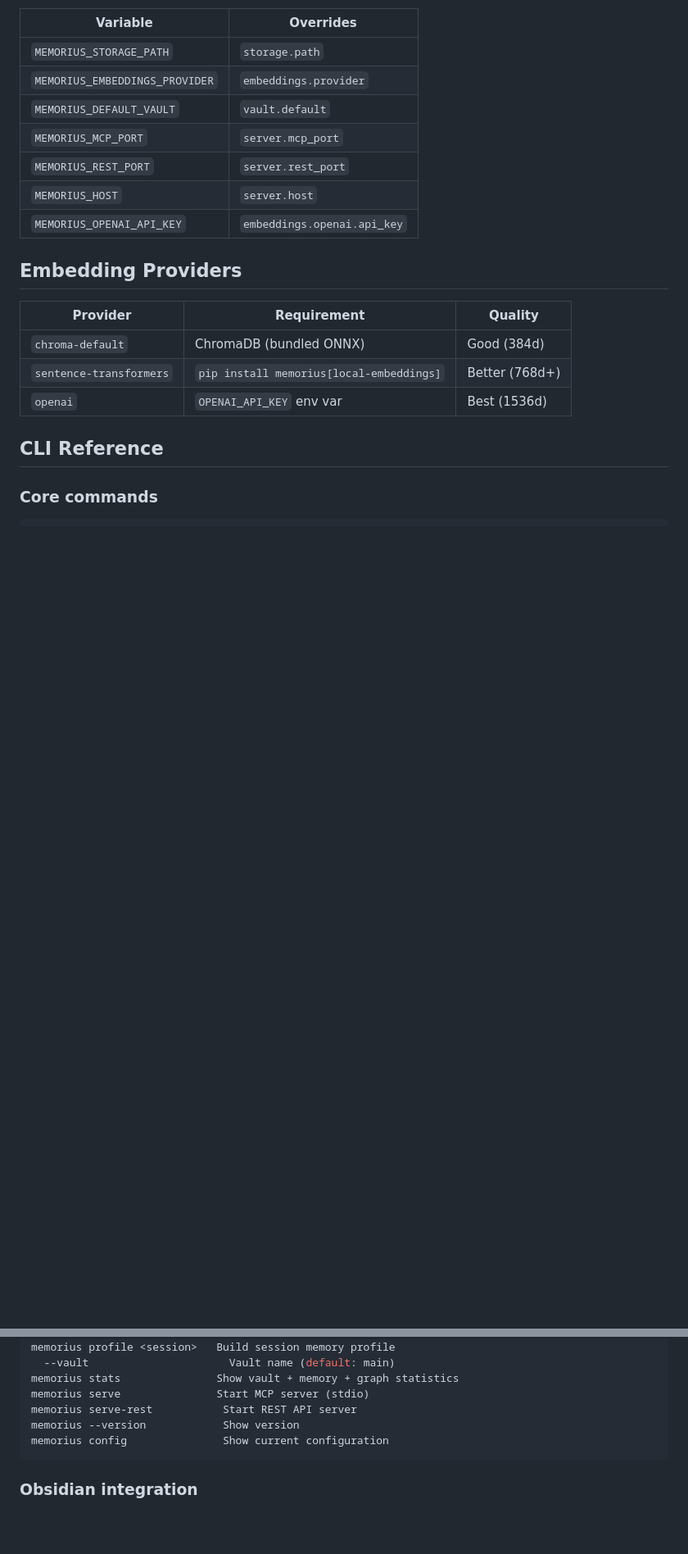
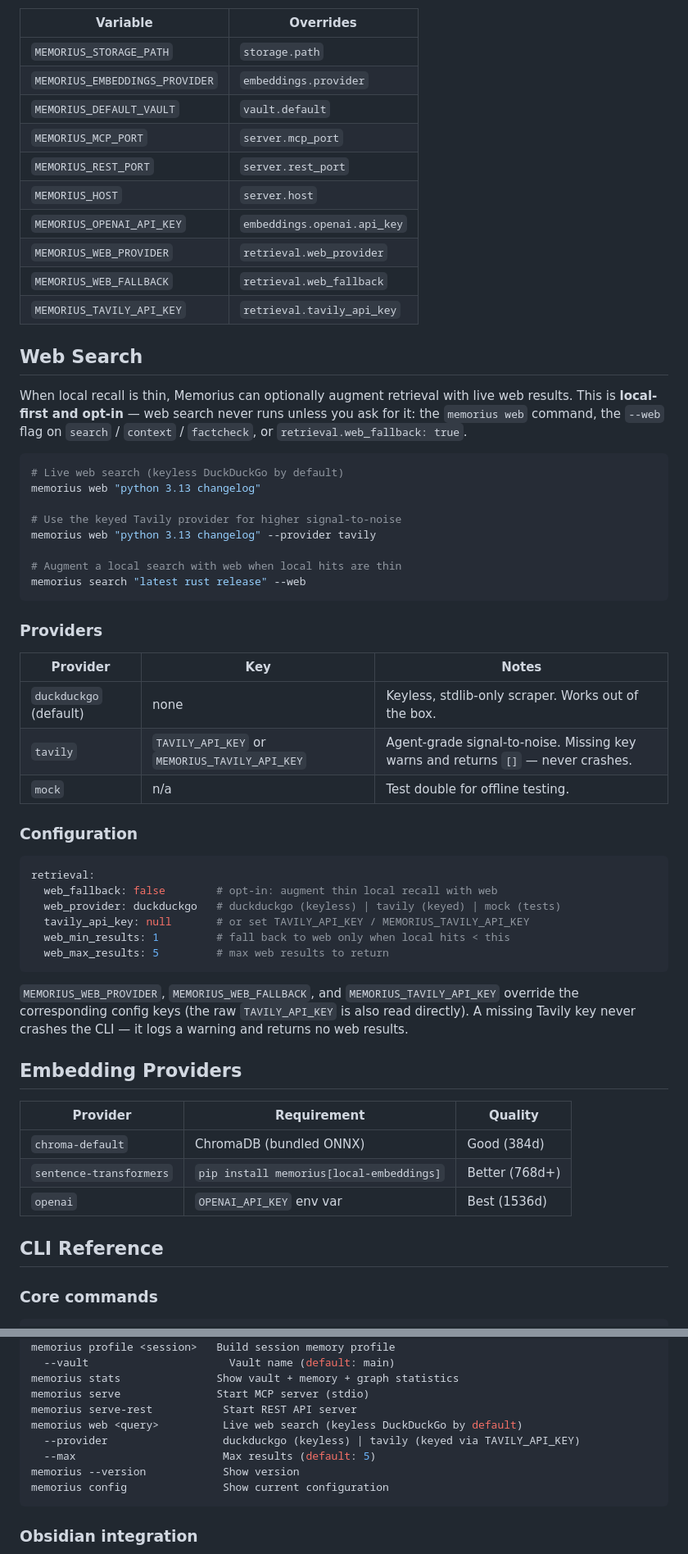
Before and after one commit to Dream-Pixels-Forge/memorius, a Markdown page: README.md, 2 parts joined by grey strips. Shown at 82% size. Drawn GitHub-style; blank space fills up the shorter version.

Commit message:
docs: document memorius web command + tavily/duckduckgo providers

````diff
--- a/README.md
+++ b/README.md
@@ -128,6 +135,51 @@ Environment variable overrides:
 | `MEMORIUS_REST_PORT` | `server.rest_port` |
 | `MEMORIUS_HOST` | `server.host` |
 | `MEMORIUS_OPENAI_API_KEY` | `embeddings.openai.api_key` |
+| `MEMORIUS_WEB_PROVIDER` | `retrieval.web_provider` |
+| `MEMORIUS_WEB_FALLBACK` | `retrieval.web_fallback` |
+| `MEMORIUS_TAVILY_API_KEY` | `retrieval.tavily_api_key` |
+
+## Web Search
+
+When local recall is thin, Memorius can optionally augment retrieval with
+live web results. This is **local-first and opt-in** — web search never runs
+unless you ask for it: the `memorius web` command, the `--web` flag on
+`search` / `context` / `factcheck`, or `retrieval.web_fallback: true`.
+
+```bash
+# Live web search (keyless DuckDuckGo by default)
+memorius web "python 3.13 changelog"
+
+# Use the keyed Tavily provider for higher signal-to-noise
+memorius web "python 3.13 changelog" --provider tavily
+
+# Augment a local search with web when local hits are thin
+memorius search "latest rust release" --web
+```
+
+### Providers
+
+| Provider | Key | Notes |
+|---|---|---|
+| `duckduckgo` (default) | none | Keyless, stdlib-only scraper. Works out of the box. |
+| `tavily` | `TAVILY_API_KEY` or `MEMORIUS_TAVILY_API_KEY` | Agent-grade signal-to-noise. Missing key warns and returns `[]` — never crashes. |
+| `mock` | n/a | Test double for offline testing. |
+
+### Configuration
+
+```yaml
+retrieval:
+  web_fallback: false        # opt-in: augment thin local recall with web
+  web_provider: duckduckgo   # duckduckgo (keyless) | tavily (keyed) | mock (tests)
+  tavily_api_key: null       # or set TAVILY_API_KEY / MEMORIUS_TAVILY_API_KEY
+  web_min_results: 1         # fall back to web only when local hits < this
+  web_max_results: 5         # max web results to return
+```
+
+`MEMORIUS_WEB_PROVIDER`, `MEMORIUS_WEB_FALLBACK`, and `MEMORIUS_TAVILY_API_KEY`
+override the corresponding config keys (the raw `TAVILY_API_KEY` is also read
+directly). A missing Tavily key never crashes the CLI — it logs a warning and
+returns no web results.
 
 ## Embedding Providers
 
@@ -179,6 +231,9 @@ memorius profile <session>   Build session memory profile
 memorius stats               Show vault + memory + graph statistics
 memorius serve               Start MCP server (stdio)
 memorius serve-rest           Start REST API server
+memorius web <query>          Live web search (keyless DuckDuckGo by default)
+  --provider                  duckduckgo (keyless) | tavily (keyed via TAVILY_API_KEY)
+  --max                       Max results (default: 5)
 memorius --version            Show version
 memorius config               Show current configuration
 ```
````
Also changed, not shown: other parts of README.md (+7 -0 lines).
